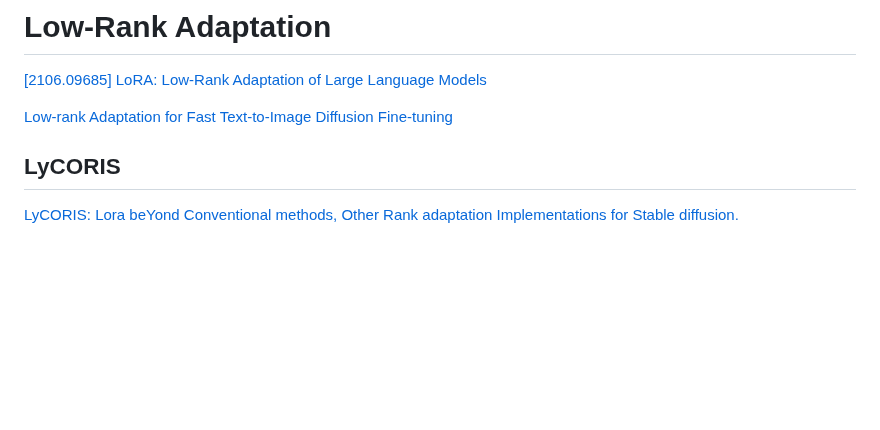
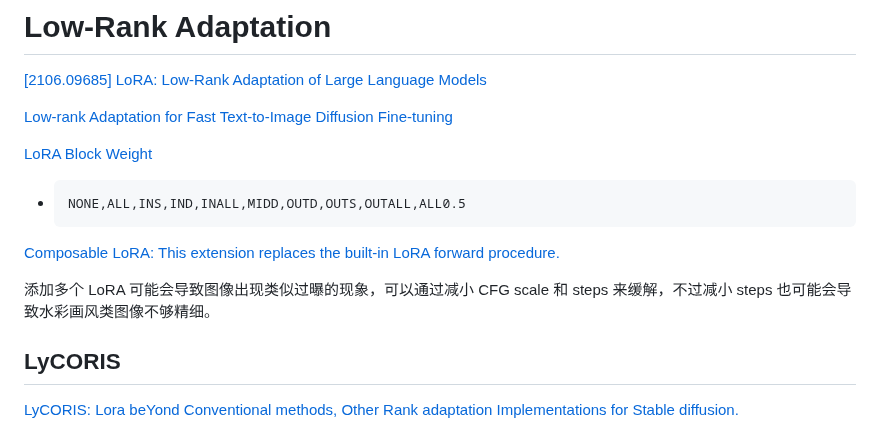
Before and after one commit to Chaoses-Ib/VisualComputing, a Markdown page: Image Processing/Diffusion Models/LoRA.md, the part around one of its changes. Rendered like a GitHub page; blank space fills up the shorter version.

````diff
--- a/Image Processing/Diffusion Models/LoRA.md
+++ b/Image Processing/Diffusion Models/LoRA.md
@@ -2,6 +2,15 @@
 [\[2106.09685\] LoRA: Low-Rank Adaptation of Large Language Models](https://arxiv.org/abs/2106.09685)
 
 [Low-rank Adaptation for Fast Text-to-Image Diffusion Fine-tuning](https://github.com/cloneofsimo/lora)
+
+[LoRA Block Weight](https://github.com/hako-mikan/sd-webui-lora-block-weight)
+- ```
+  NONE,ALL,INS,IND,INALL,MIDD,OUTD,OUTS,OUTALL,ALL0.5
+  ```
+
+[Composable LoRA: This extension replaces the built-in LoRA forward procedure.](https://github.com/opparco/stable-diffusion-webui-composable-lora)
+
+添加多个 LoRA 可能会导致图像出现类似过曝的现象，可以通过减小 CFG scale 和 steps 来缓解，不过减小 steps 也可能会导致水彩画风类图像不够精细。
 
 ## LyCORIS
 [LyCORIS: Lora beYond Conventional methods, Other Rank adaptation Implementations for Stable diffusion.](https://github.com/KohakuBlueleaf/LyCORIS)
````
Also changed, not shown: other parts of Image Processing/Diffusion Models/LoRA.md (+37 -0 lines), Image Processing/Diffusion Models/README.md (+27 -0 lines).
